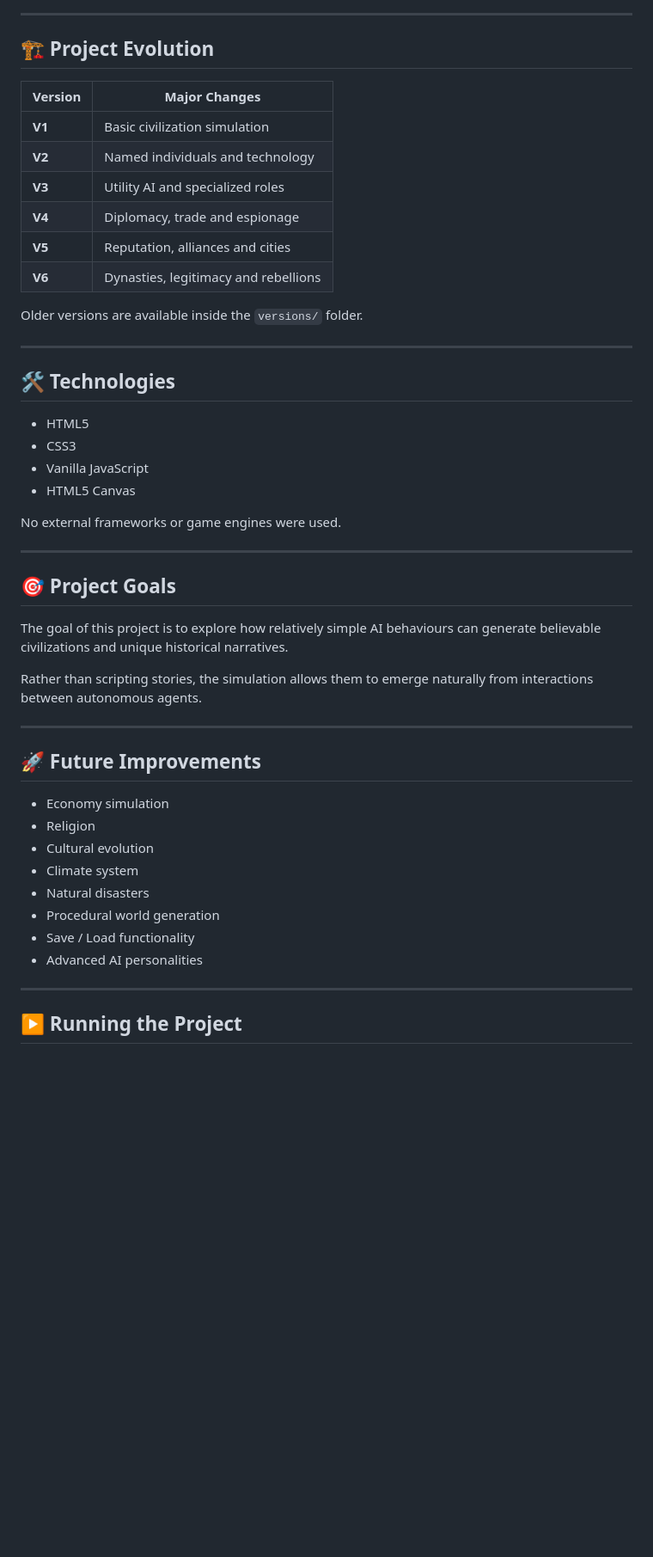
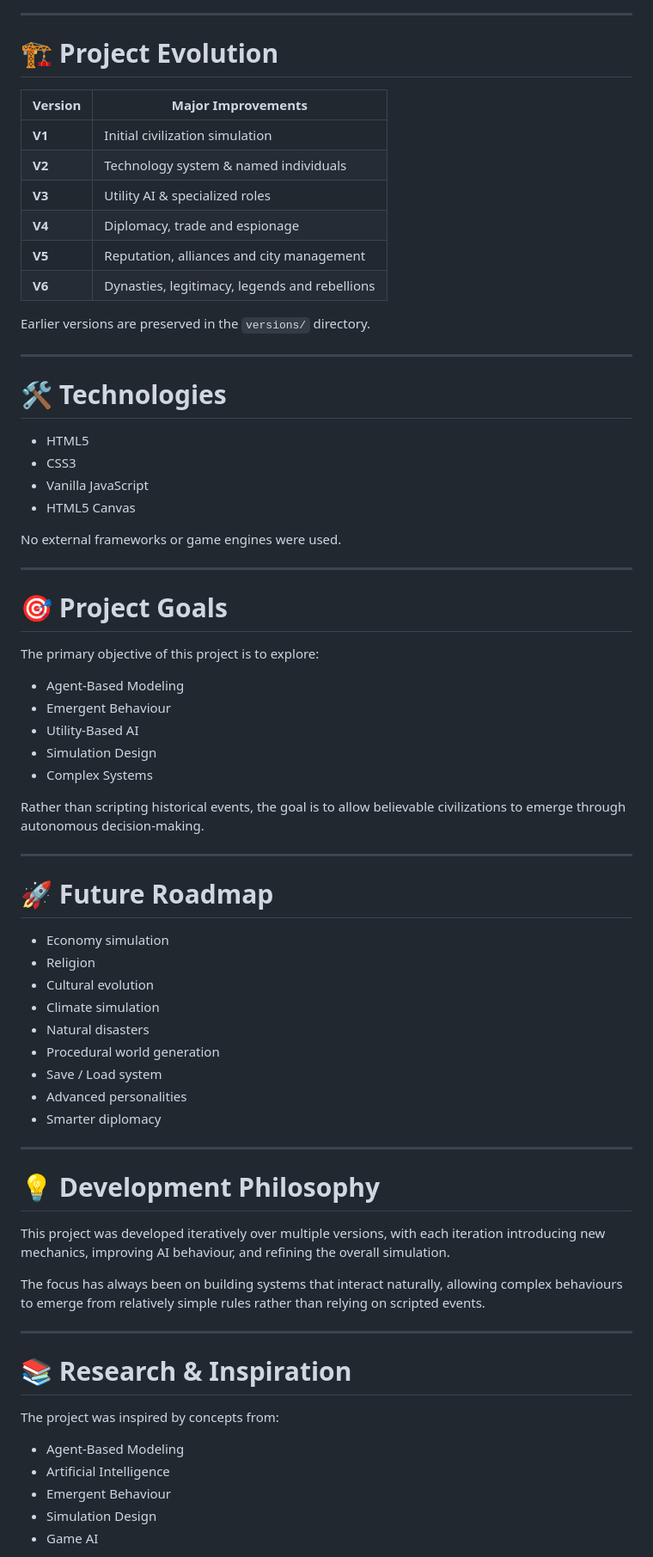
Before and after one commit to acarbayk/agent-based-civilization-simulation, a Markdown page: README.md, the part around one of its changes. Shown at 86% size. Drawn GitHub-style; blank space fills up the shorter version.

```diff
--- a/README.md
+++ b/README.md
@@ -92,22 +111,22 @@ Every simulation creates different:
 
 ---
 
-## 🏗 Project Evolution
+# 🏗 Project Evolution
 
-| Version | Major Changes |
-|----------|---------------|
-| **V1** | Basic civilization simulation |
-| **V2** | Named individuals and technology |
-| **V3** | Utility AI and specialized roles |
+| Version | Major Improvements |
+|----------|--------------------|
+| **V1** | Initial civilization simulation |
+| **V2** | Technology system & named individuals |
+| **V3** | Utility AI & specialized roles |
 | **V4** | Diplomacy, trade and espionage |
-| **V5** | Reputation, alliances and cities |
-| **V6** | Dynasties, legitimacy and rebellions |
+| **V5** | Reputation, alliances and city management |
+| **V6** | Dynasties, legitimacy, legends and rebellions |
 
-Older versions are available inside the `versions/` folder.
+Earlier versions are preserved in the `versions/` directory.
 
 ---
 
-## 🛠 Technologies
+# 🛠 Technologies
 
 - HTML5
 - CSS3
@@ -118,25 +137,49 @@ No external frameworks or game engines were used.
 
 ---
 
-## 🎯 Project Goals
+# 🎯 Project Goals
 
-The goal of this project is to explore how relatively simple AI behaviours can generate believable civilizations and unique historical narratives.
+The primary objective of this project is to explore:
 
-Rather than scripting stories, the simulation allows them to emerge naturally from interactions between autonomous agents.
+- Agent-Based Modeling
+- Emergent Behaviour
+- Utility-Based AI
+- Simulation Design
+- Complex Systems
+
+Rather than scripting historical events, the goal is to allow believable civilizations to emerge through autonomous decision-making.
 
 ---
 
-## 🚀 Future Improvements
+# 🚀 Future Roadmap
 
 - Economy simulation
 - Religion
 - Cultural evolution
-- Climate system
+- Climate simulation
 - Natural disasters
 - Procedural world generation
-- Save / Load functionality
-- Advanced AI personalities
+- Save / Load system
+- Advanced personalities
+- Smarter diplomacy
 
 ---
 
-## ▶️ Running the Project
+# 💡 Development Philosophy
+
+This project was developed iteratively over multiple versions, with each iteration introducing new mechanics, improving AI behaviour, and refining the overall simulation.
+
+The focus has always been on building systems that interact naturally, allowing complex behaviours to emerge from relatively simple rules rather than relying on scripted events.
+
+---
+
+# 📚 Research & Inspiration
+
+The project was inspired by concepts from:
+
+- Agent-Based Modeling
+- Artificial Intelligence
+- Emergent Behaviour
+- Simulation Design
+- Game AI
+
```
Also changed, not shown: other parts of README.md (+79 -47 lines).
